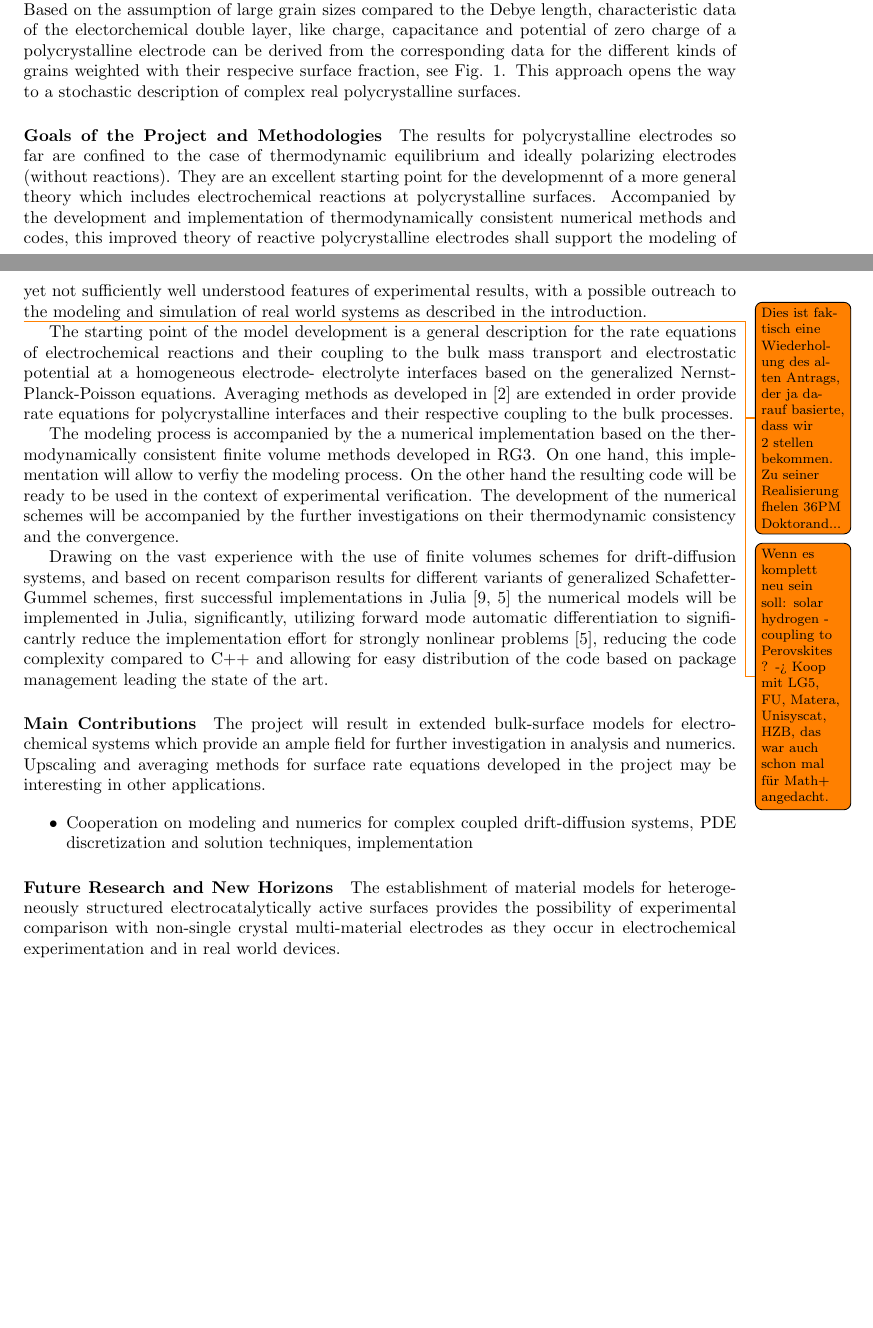
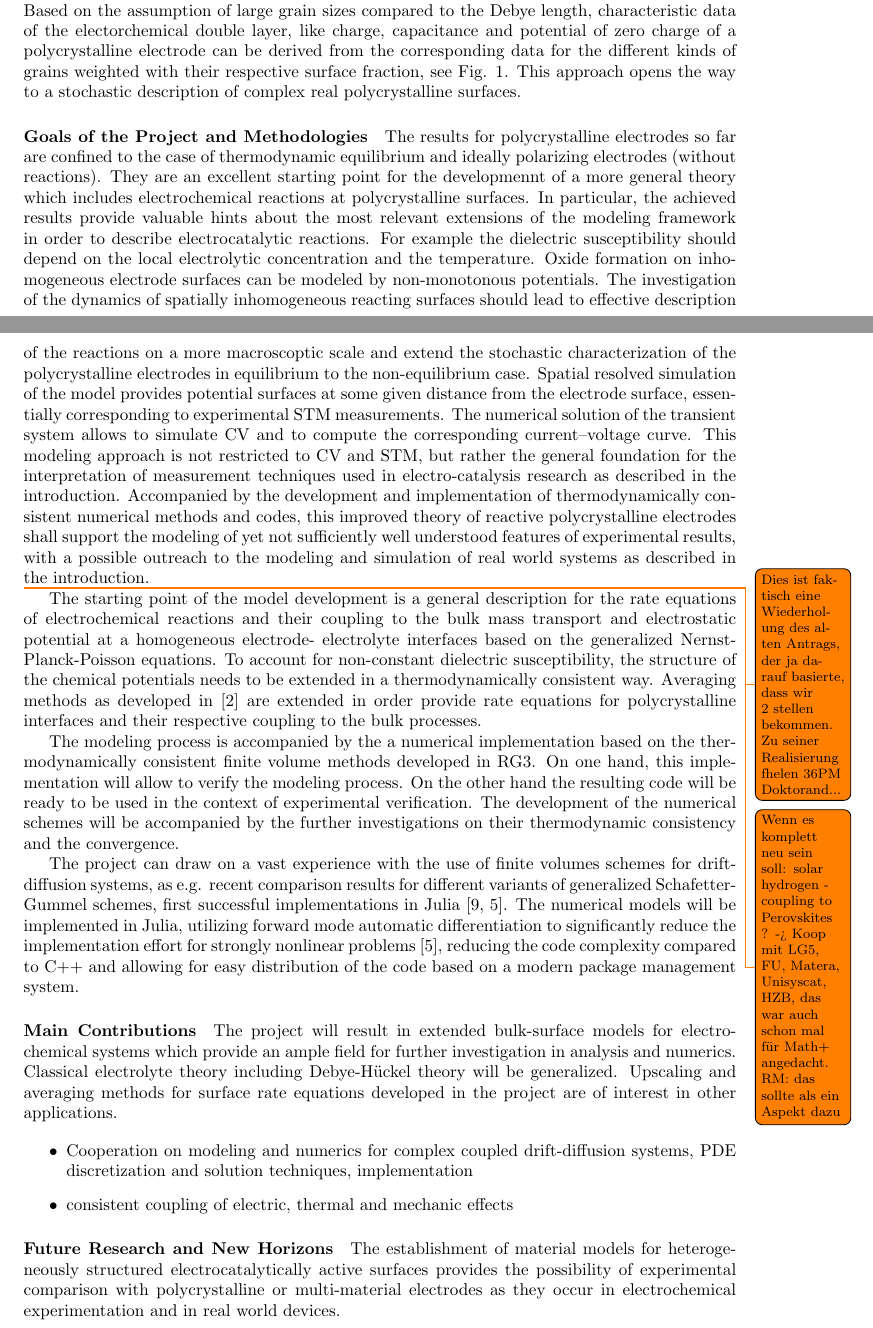
Before and after one commit to j-fu/MultECatII, a LaTeX document (proposal.tex): two parts of pages 2 and 3 of 5, joined at a grey line, cut so that both start at the same text, the shorter picture padded with empty space. Compiled offline with pdfLaTeX.

Commit message:
Rüdiger's changes

```diff
--- a/proposal.tex
+++ b/proposal.tex
@@ -175,7 +181,7 @@ respect to the application of the improved electrochemical double layer
 theory to the case of polycrystalline  electrodes. Based on the assumption of large
 grain sizes compared to the Debye length, characteristic data of the electorchemical double layer,
 like charge, capacitance and potential of zero charge of a polycrystalline electrode can be derived from  the corresponding data
-for the different kinds of grains weighted with their respecive surface fraction,
+for the different kinds of grains weighted with their respective surface fraction,
 see Fig. \ref{fig:JES}. This approach opens the way to
 a stochastic description of complex real polycrystalline surfaces.
 
@@ -203,7 +209,24 @@ The results for polycrystalline electrodes  so far are confined to the
 case of  thermodynamic equilibrium  and ideally  polarizing electrodes
 (without  reactions). They  are an  excellent starting  point for  the
 developmennt of  a more general theory  which includes electrochemical
-reactions at polycrystalline surfaces.  Accompanied by the development
+reactions at polycrystalline surfaces.
+In particular, the achieved results provide valuable hints about the most relevant extensions of the modeling framework in order to describe electrocatalytic reactions.
+For example the dielectric susceptibility should depend on the local electrolytic concentration
+and the temperature.
+Oxide formation on inhomogeneous electrode surfaces can be modeled
+by non-monotonous potentials.
+The investigation of the dynamics of spatially inhomogeneous reacting surfaces
+should lead to effective description of the reactions on a more macroscoptic scale
+and extend the stochastic characterization of the polycrystalline electrodes in equilibrium
+to the non-equilibrium case.
+%
+Spatial resolved simulation of the model provides potential surfaces at
+some given distance from the electrode surface, essentially corresponding to experimental STM measurements.
+The numerical solution of the transient system allows to simulate CV and to compute the corresponding current--voltage curve.
+This modeling approach is not restricted to CV and STM, but rather the general foundation for the interpretation of
+measurement techniques used in electro-catalysis research as described in the introduction.
+%
+Accompanied by the development
 and implementation  of thermodynamically consistent  numerical methods
 and codes, this improved theory of reactive polycrystalline electrodes
 shall support  the modeling  of yet  not sufficiently  well understood
@@ -215,7 +238,8 @@ introduction.
   fhelen 36PM Doktorand...}
 
 \todo{Wenn  es komplett neu sein soll:  solar hydrogen - coupling to Perovskites ? -> Koop mit
-  LG5, FU, Matera, Unisyscat, HZB, das war auch schon mal für Math+ angedacht.}
+  LG5, FU, Matera, Unisyscat, HZB, das war auch schon mal für Math+ angedacht.
+  RM: das sollte als ein Aspekt dazu}
 
 
 % - Intended methodologies
@@ -223,37 +247,42 @@ introduction.
 The starting point  of the model development is  a general description
 for the rate  equations of electrochemical reactions and their coupling to the bulk mass transport
 and electrostatic potential at a homogeneous
-electrode- electrolyte  interfaces based on the generalized Nernst-Planck-Poisson equations. Averaging methods as  developed in
+electrode- electrolyte  interfaces based on the generalized Nernst-Planck-Poisson equations.
+To account for non-constant dielectric susceptibility, the structure of the chemical potentials
+needs to be extended in a thermodynamically consistent way.
+Averaging methods as  developed in
 \cite{JES}  are   extended  in   order  provide  rate   equations  for
 polycrystalline interfaces  and their respective coupling to the bulk processes.
 
 The modeling process is accompanied by the a numerical implementation based on the
 thermodynamically consistent finite volume methods developed in RG3.
-On one hand, this implementation will allow to verfiy the modeling process. On the other
+On one hand, this implementation will allow to verify the modeling process. On the other
 hand the resulting code will be ready to be used in the context of experimental verification.
 The development of the numerical schemes will be accompanied by the further investigations
 on their thermodynamic consistency and the convergence.
 
-Drawing on the vast experience with the use of finite volumes schemes for drift-diffusion systems,
-and based on recent comparison results for different variants of generalized Schafetter-Gummel
-schemes, first successful implementations in Julia \cite{VagnerEtAl2019, VoronoiFVM}
-the numerical models will be implemented in  Julia, significantly, utilizing forward mode automatic
-differentiation to significantrly reduce the implementation
+The project can draw on a vast experience with the use of finite volumes schemes for drift-diffusion systems,
+as e.g. recent comparison results for different variants of generalized Schafetter-Gummel
+schemes, first successful implementations in Julia \cite{VagnerEtAl2019, VoronoiFVM}.
+The numerical models will be implemented in  Julia, utilizing forward mode automatic
+differentiation to significantly reduce the implementation
 effort for strongly nonlinear problems \cite{VoronoiFVM}, reducing the code complexity compared
-to C++ and allowing for easy distribution of the code based on package management leading the
-state of the art.
+to C++ and allowing for easy distribution of the code based on a modern package management system.
 
 \paragraph{Main Contributions}
 % Please include here BOTH:
 % - Impact on mathematics
 The project will result in extended bulk-surface models for electrochemical systems which provide
-an ample field for further investigation in analysis and numerics. Upscaling and averaging methods
-for surface rate equations developed in the project may be interesting in other applications.
+an ample field for further investigation in analysis and numerics.
+Classical electrolyte theory including Debye-H\"uckel theory will be generalized.
+Upscaling and averaging methods
+for surface rate equations developed in the project are of interest in other applications.
 
 % - Benefit to application area/emerging field
 \begin{itemize}
 \item Cooperation on modeling and numerics for complex coupled drift-diffusion systems, PDE
   discretization and solution techniques, implementation
+\item consistent coupling of electric, thermal and mechanic effects
 \end{itemize}
 
 
@@ -261,7 +290,7 @@ for surface rate equations developed in the project may be interesting in other
 % Please consider the following aspects:
 % - Describe the scientific novelties of the project compared to the state-of-the-art in the field of the project.
 The establishment of material models for heterogeneously structured electrocatalytically active surfaces
-provides the possibility of experimental comparison with non-single crystal multi-material electrodes
+provides the possibility of experimental comparison with polycrystalline or  multi-material electrodes
 as they occur in electrochemical experimentation and in real world devices.
 
 % - Highlight the long term research or application perspectives which will be opened by your project.
```
Also changed, not shown: mybibfile.bib (+13 -13 lines), proposal.tex (66 more changed lines).
